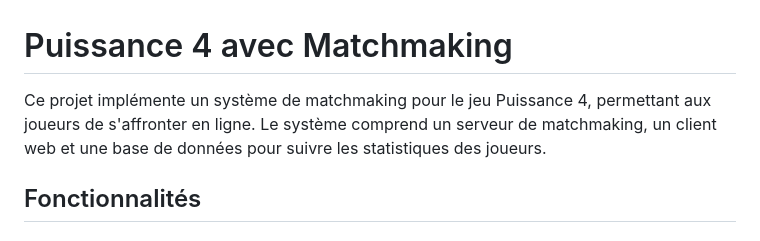
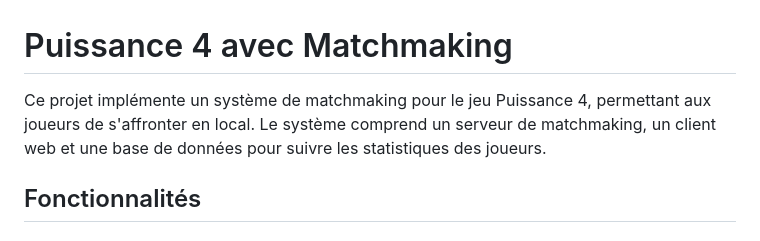
Before and after one commit to Haretou/DevMatchmaking, a Markdown page: README.md, the part around the change. GitHub-like rendering.

```diff
--- a/README.md
+++ b/README.md
@@ -1,6 +1,6 @@
 # Puissance 4 avec Matchmaking
 
-Ce projet implémente un système de matchmaking pour le jeu Puissance 4, permettant aux joueurs de s'affronter en ligne. Le système comprend un serveur de matchmaking, un client web et une base de données pour suivre les statistiques des joueurs.
+Ce projet implémente un système de matchmaking pour le jeu Puissance 4, permettant aux joueurs de s'affronter en local. Le système comprend un serveur de matchmaking, un client web et une base de données pour suivre les statistiques des joueurs.
 
 ## Fonctionnalités
 
```
